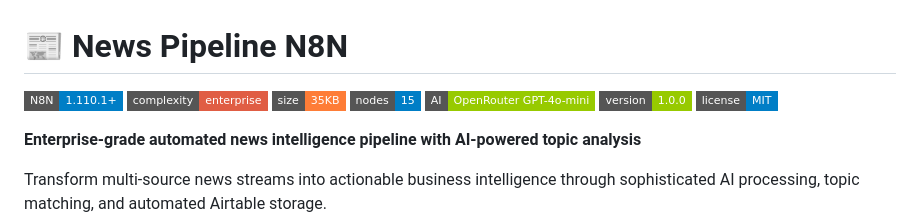
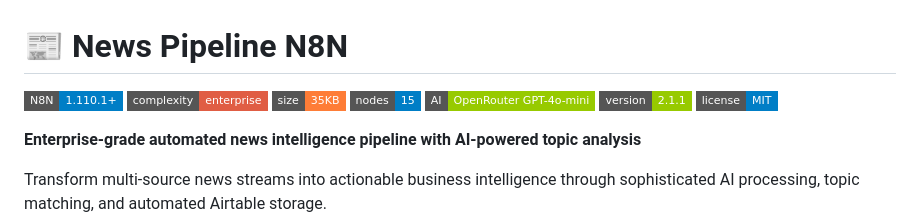
Before and after one commit to jeremylongshore/news-pipeline-n8n, a Markdown page: README.md, the part around the change. GitHub-like rendering; badges without logos.

```diff
--- a/README.md
+++ b/README.md
@@ -5,7 +5,7 @@
 ![File Size](https://img.shields.io/badge/size-35KB-orange?style=flat-square)
 ![Nodes](https://img.shields.io/badge/nodes-15-blue?style=flat-square)
 ![AI Processing](https://img.shields.io/badge/AI-OpenRouter%20GPT--4o--mini-green?style=flat-square)
-![Version](https://img.shields.io/badge/version-1.0.0-green?style=flat-square)
+![Version](https://img.shields.io/badge/version-2.1.1-green?style=flat-square)
 ![License](https://img.shields.io/badge/license-MIT-blue?style=flat-square)
 
 **Enterprise-grade automated news intelligence pipeline with AI-powered topic analysis**
```
Also changed, not shown: CHANGELOG.md (+56 -0 lines).
